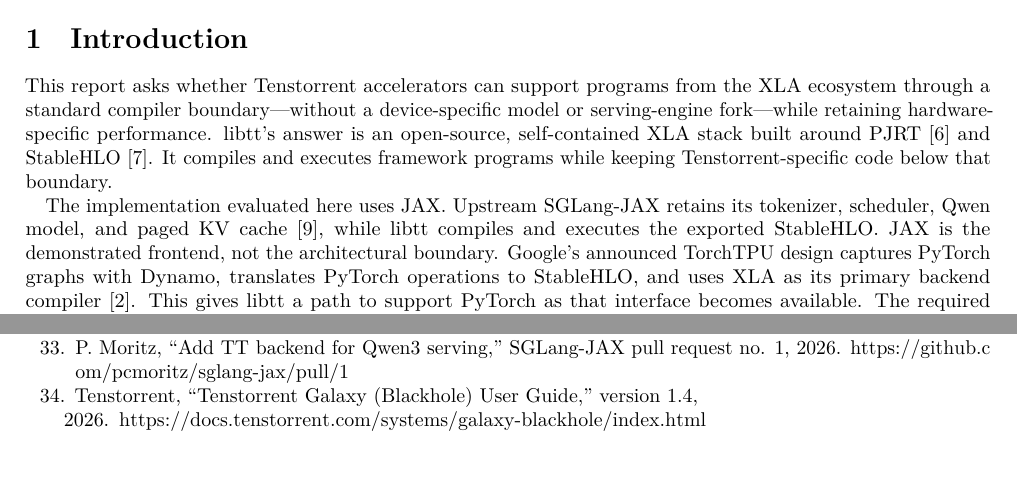
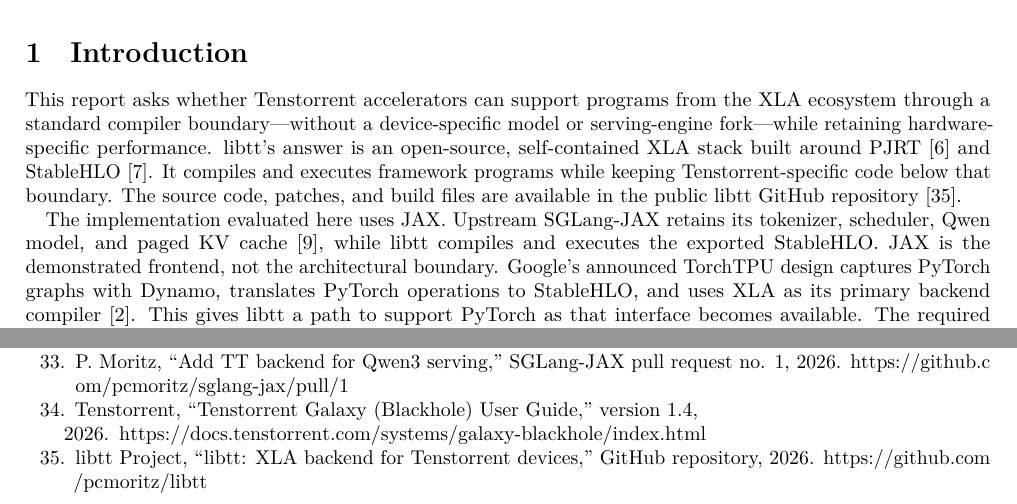
Before and after one commit to pcmoritz/libtt, a LaTeX document (docs/libtt-optimization-report/report.tex): two parts of pages 1 and 19 of 19, joined at a grey line, cut so that both start at the same text. Compiled offline with LuaLaTeX.

Commit message:
Link the libtt repository from the report

```diff
--- a/docs/libtt-optimization-report/report.tex
+++ b/docs/libtt-optimization-report/report.tex
@@ -150,7 +150,9 @@
 hardware-specific performance. libtt's answer is an open-source,
 self-contained XLA stack built around PJRT {[}6{]} and StableHLO
 {[}7{]}. It compiles and executes framework programs while keeping
-Tenstorrent-specific code below that boundary.
+Tenstorrent-specific code below that boundary. The source code, patches,
+and build files are available in the public libtt GitHub repository
+{[}35{]}.
 
 The implementation evaluated here uses JAX. Upstream SGLang-JAX retains
 its tokenizer, scheduler, Qwen model, and paged KV cache {[}9{]}, while
@@ -2315,6 +2317,9 @@
   \item
     \url{https://docs.tenstorrent.com/systems/galaxy-blackhole/index.html}
   \end{enumerate}
+\item
+  libtt Project, ``libtt: XLA backend for Tenstorrent devices,'' GitHub
+  repository, 2026. \url{https://github.com/pcmoritz/libtt}
 \end{enumerate}
 
 \end{document}
```
Also changed, not shown: docs/libtt-optimization-report/report.md (+4 -0 lines), docs/libtt-optimization-report/report.pdf, 1 other file.
